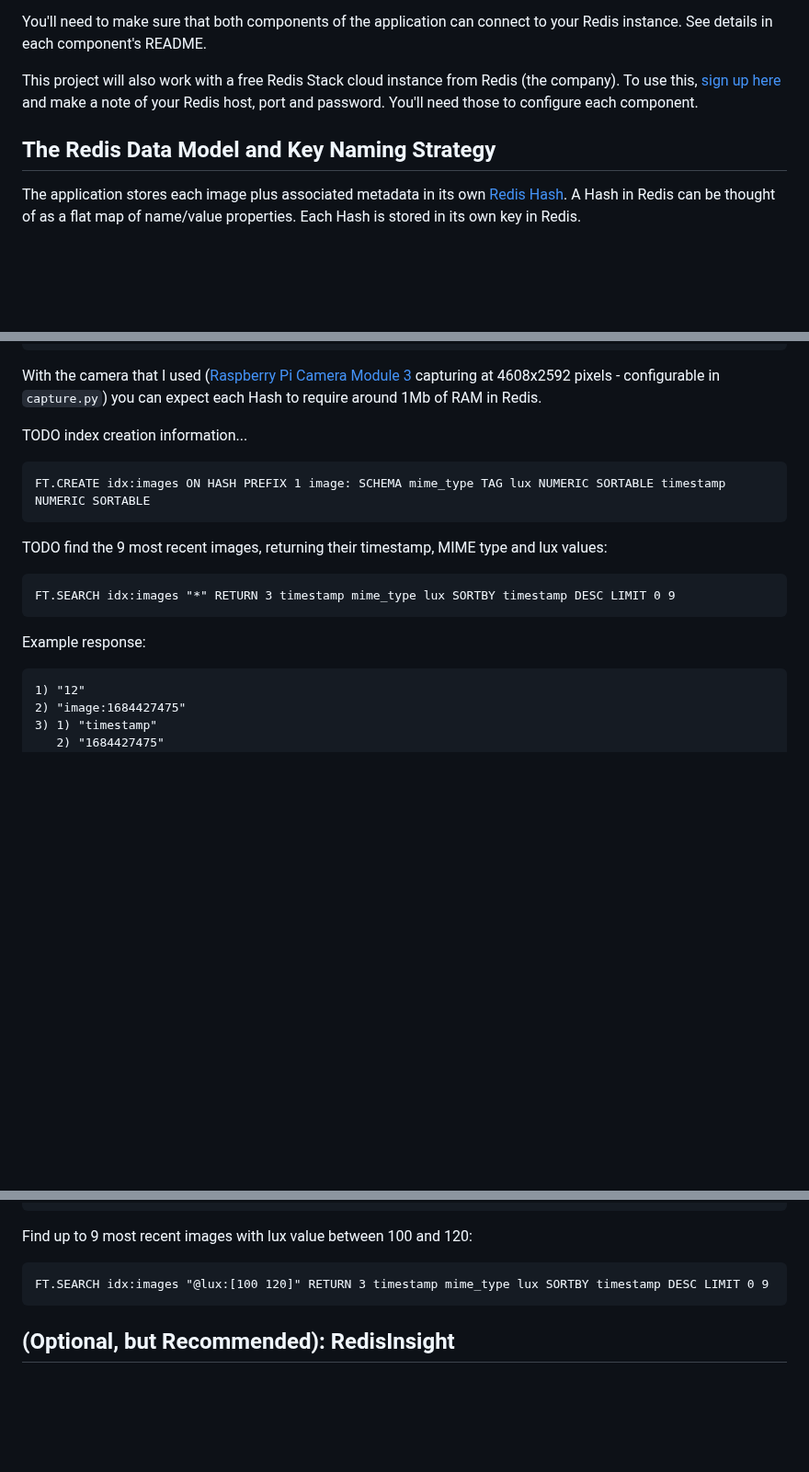
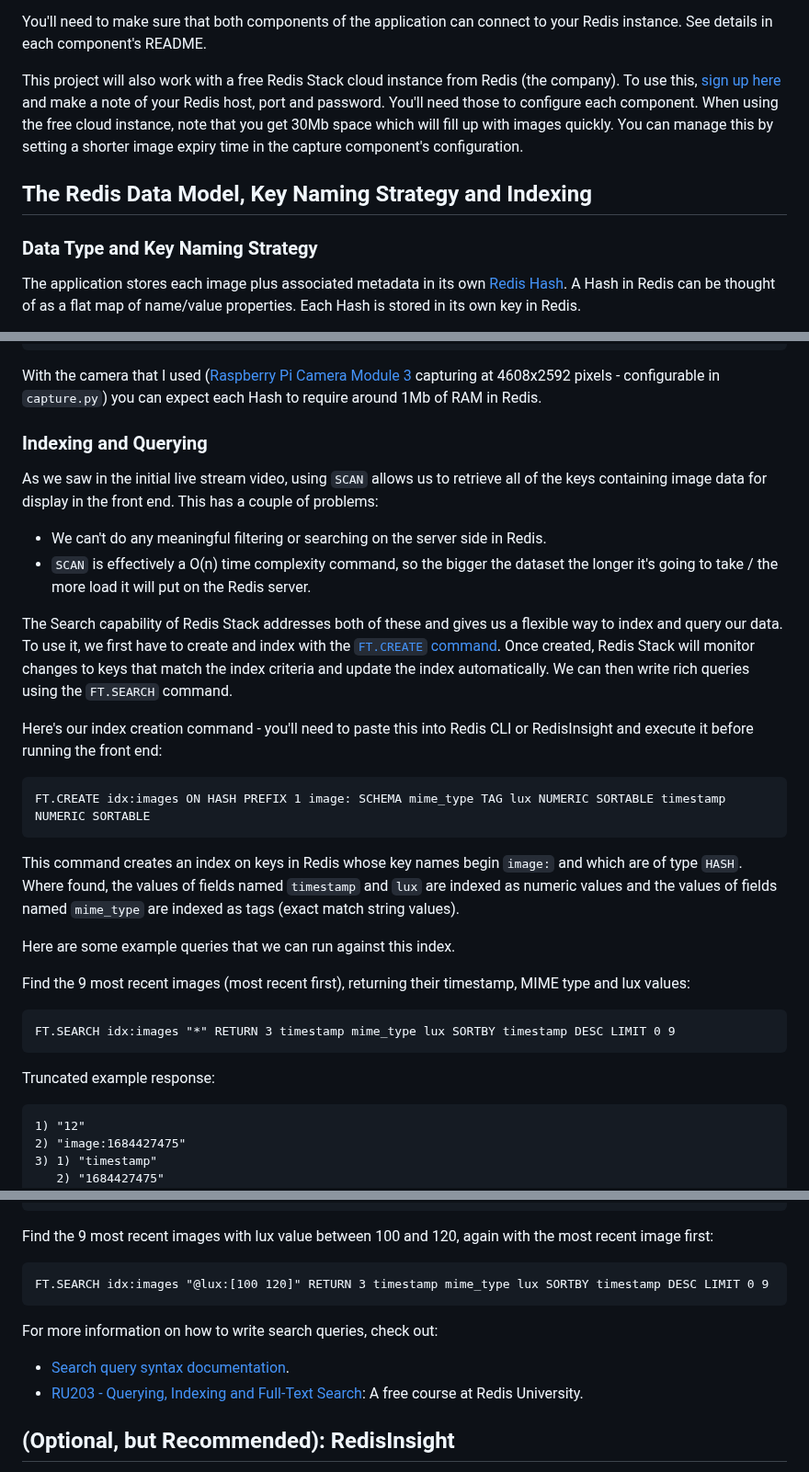
Before and after one commit to simonprickett/redis-pi-camera, a Markdown page: README.md, 3 parts joined by grey strips. Shown at 92% size. Rendered like a GitHub page; blank space fills up the shorter version.

Commit message:
Updated README for Search.

````diff
--- a/README.md
+++ b/README.md
@@ -55,9 +63,11 @@ See the RedisInsight section of this document if you're interested in a graphica
 
 You'll need to make sure that both components of the application can connect to your Redis instance.  See details in each component's README.
 
-This project will also work with a free Redis Stack cloud instance from Redis (the company).  To use this, [sign up here](https://redis.com/try-free/) and make a note of your Redis host, port and password.  You'll need those to configure each component.
+This project will also work with a free Redis Stack cloud instance from Redis (the company).  To use this, [sign up here](https://redis.com/try-free/) and make a note of your Redis host, port and password.  You'll need those to configure each component.  When using the free cloud instance, note that you get 30Mb space which will fill up with images quickly.  You can manage this by setting a shorter image expiry time in the capture component's configuration.
 
-## The Redis Data Model and Key Naming Strategy
+## The Redis Data Model, Key Naming Strategy and Indexing
+
+### Data Type and Key Naming Strategy
 
 The application stores each image plus associated metadata in its own [Redis Hash](https://redis.io/docs/data-types/hashes/).  A Hash in Redis can be thought of as a flat map of name/value properties.  Each Hash is stored in its own key in Redis.
 
@@ -87,19 +97,32 @@ Here's a complete example, with the image data truncated for brevity:
 ```
 With the camera that I used ([Raspberry Pi Camera Module 3](https://www.raspberrypi.com/products/camera-module-3/) capturing at 4608x2592 pixels - configurable in `capture.py`) you can expect each Hash to require around 1Mb of RAM in Redis.
 
-TODO index creation information...
+### Indexing and Querying
+
+As we saw in the initial live stream video, using `SCAN` allows us to retrieve all of the keys containing image data for display in the front end.  This has a couple of problems:
+
+* We can't do any meaningful filtering or searching on the server side in Redis.
+* `SCAN` is effectively a O(n) time complexity command, so the bigger the dataset the longer it's going to take / the more load it will put on the Redis server.
+
+The Search capability of Redis Stack addresses both of these and gives us a flexible way to index and query our data.  To use it, we first have to create and index with the [`FT.CREATE` command](https://redis.io/commands/ft.create/).  Once created, Redis Stack will monitor changes to keys that match the index criteria and update the index automatically.  We can then write rich queries using the `FT.SEARCH` command.
+
+Here's our index creation command - you'll need to paste this into Redis CLI or RedisInsight and execute it before running the front end:
 
 ```
 FT.CREATE idx:images ON HASH PREFIX 1 image: SCHEMA mime_type TAG lux NUMERIC SORTABLE timestamp NUMERIC SORTABLE
 ```
 
-TODO find the 9 most recent images, returning their timestamp, MIME type and lux values:
+This command creates an index on keys in Redis whose key names begin `image:` and which are of type `HASH`.  Where found, the values of fields named `timestamp` and `lux` are indexed as numeric values and the values of fields named `mime_type` are indexed as tags (exact match string values).
+
+Here are some example queries that we can run against this index.
+
+Find the 9 most recent images (most recent first), returning their timestamp, MIME type and lux values:
 
 ```
 FT.SEARCH idx:images "*" RETURN 3 timestamp mime_type lux SORTBY timestamp DESC LIMIT 0 9
 ```
 
-Example response:
+Truncated example response:
 
 ```
 1) "12"
@@ -134,11 +157,16 @@ Example response:
 ...
 ```
 
-Find up to 9 most recent images with lux value between 100 and 120:
+Find the 9 most recent images with lux value between 100 and 120, again with the most recent image first:
 
 ```
 FT.SEARCH idx:images "@lux:[100 120]" RETURN 3 timestamp mime_type lux SORTBY timestamp DESC LIMIT 0 9
 ```
+
+For more information on how to write search queries, check out:
+
+* [Search query syntax documentation](https://redis.io/docs/stack/search/reference/query_syntax/).
+* [RU203 - Querying, Indexing and Full-Text Search](https://university.redis.com/courses/ru203/): A free course at Redis University.
 
 ## (Optional, but Recommended): RedisInsight
 
````
Also changed, not shown: other parts of README.md (+10 -2 lines).
